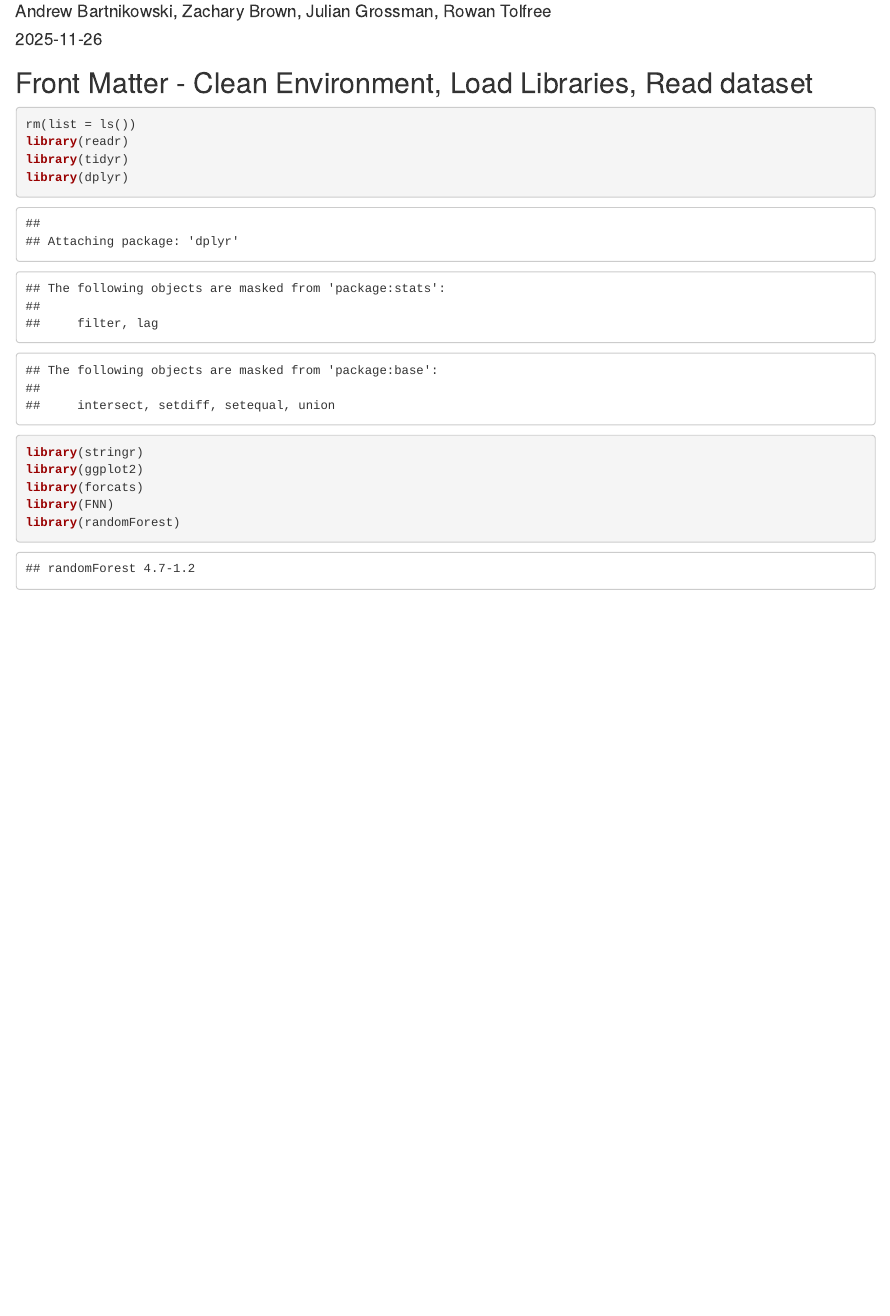
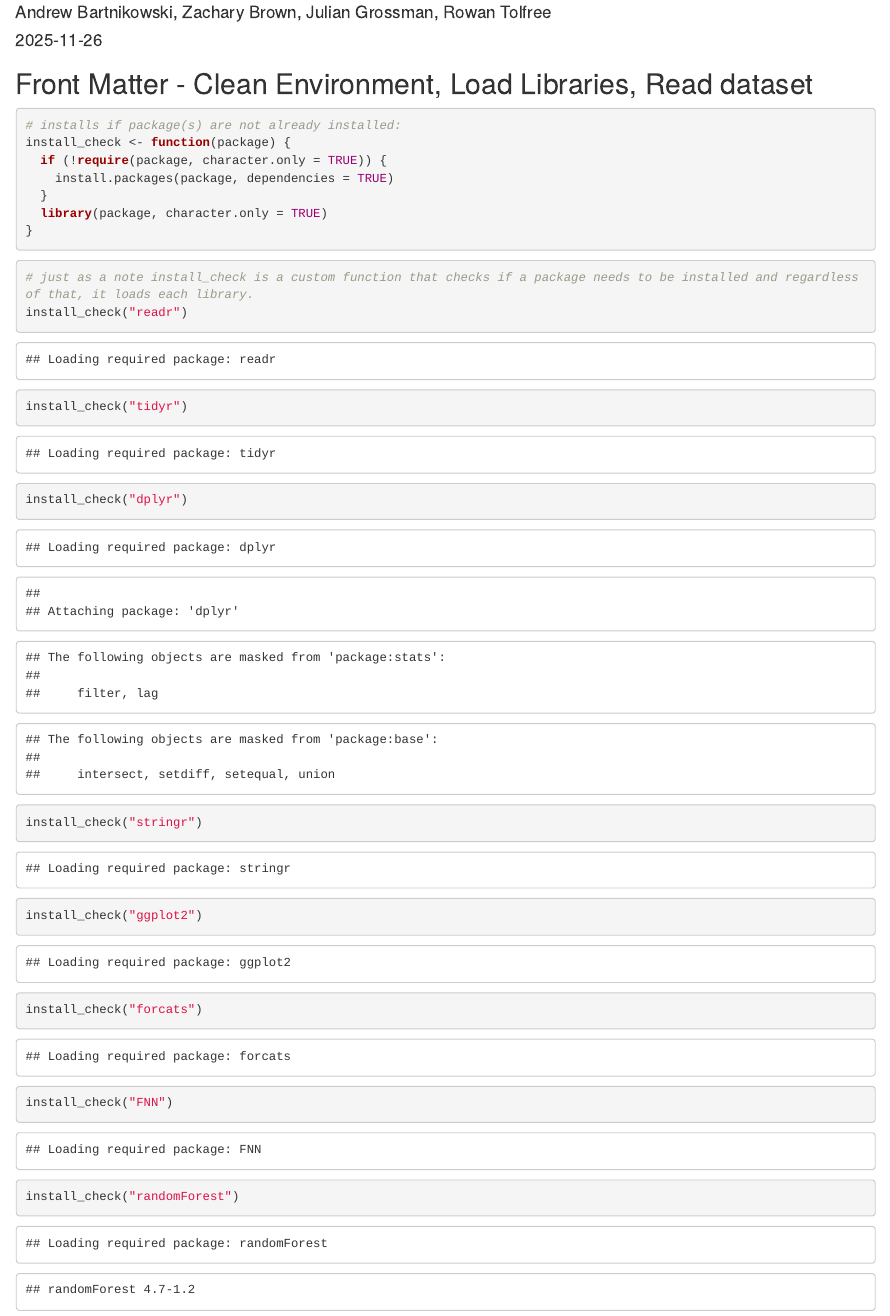
Before and after one commit to zachtbrownerPSU/STAT380Project, an R Markdown document (STAT_380_Final_Code.Rmd): the page in a window 1100 px wide, from 70 px down. Rendered offline with R 4.5, knitr and Pandoc, with nearby package versions.

Commit message:
added kinda unnecesary function for checking packages and making sure everything is installed properly when running the file

````diff
--- a/STAT_380_Final_Code.Rmd
+++ b/STAT_380_Final_Code.Rmd
@@ -10,14 +10,24 @@ knitr::opts_chunk$set(echo = TRUE)
 ```
 
 ## Front Matter - Clean Environment, Load Libraries, Read dataset
+```{r}
+# installs if package(s) are not already installed:
+install_check <- function(package) {
+  if (!require(package, character.only = TRUE)) {
+    install.packages(package, dependencies = TRUE)
+  }
+  library(package, character.only = TRUE)
+}
+
+```
 
 ```{r}
-rm(list = ls())
-library(readr)
-library(tidyr)
-library(dplyr)
-library(stringr)
-library(ggplot2)
-library(forcats)
-library(FNN)
-library(randomForest)
+# just as a note install_check is a custom function that checks if a package needs to be installed and regardless of that, it loads each library.
+install_check("readr")
+install_check("tidyr")
+install_check("dplyr")
+install_check("stringr")
+install_check("ggplot2")
+install_check("forcats")
+install_check("FNN")
+install_check("randomForest")
````
Also changed, not shown: STAT_380_Final_Code.Rmd (9 more changed lines).
